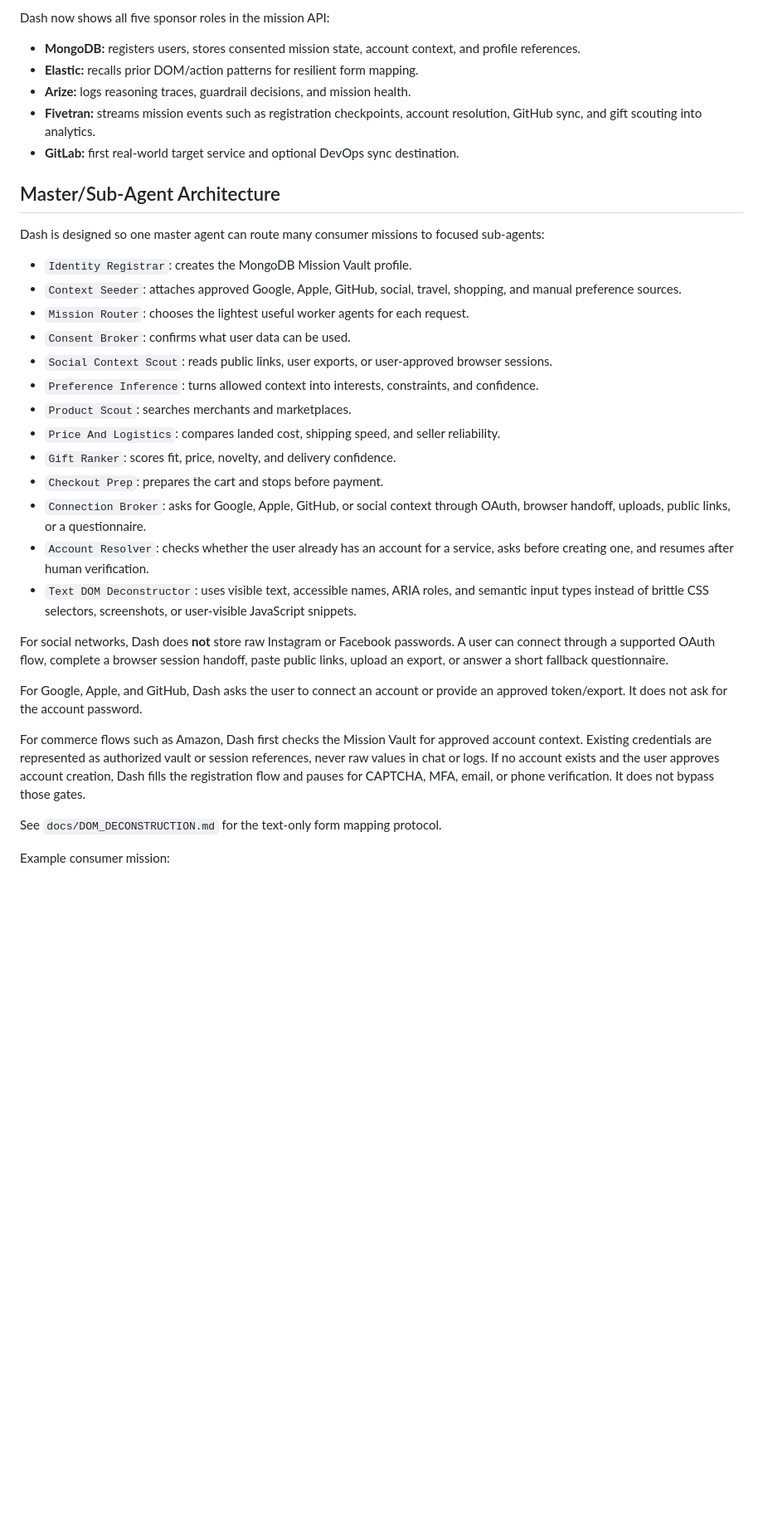
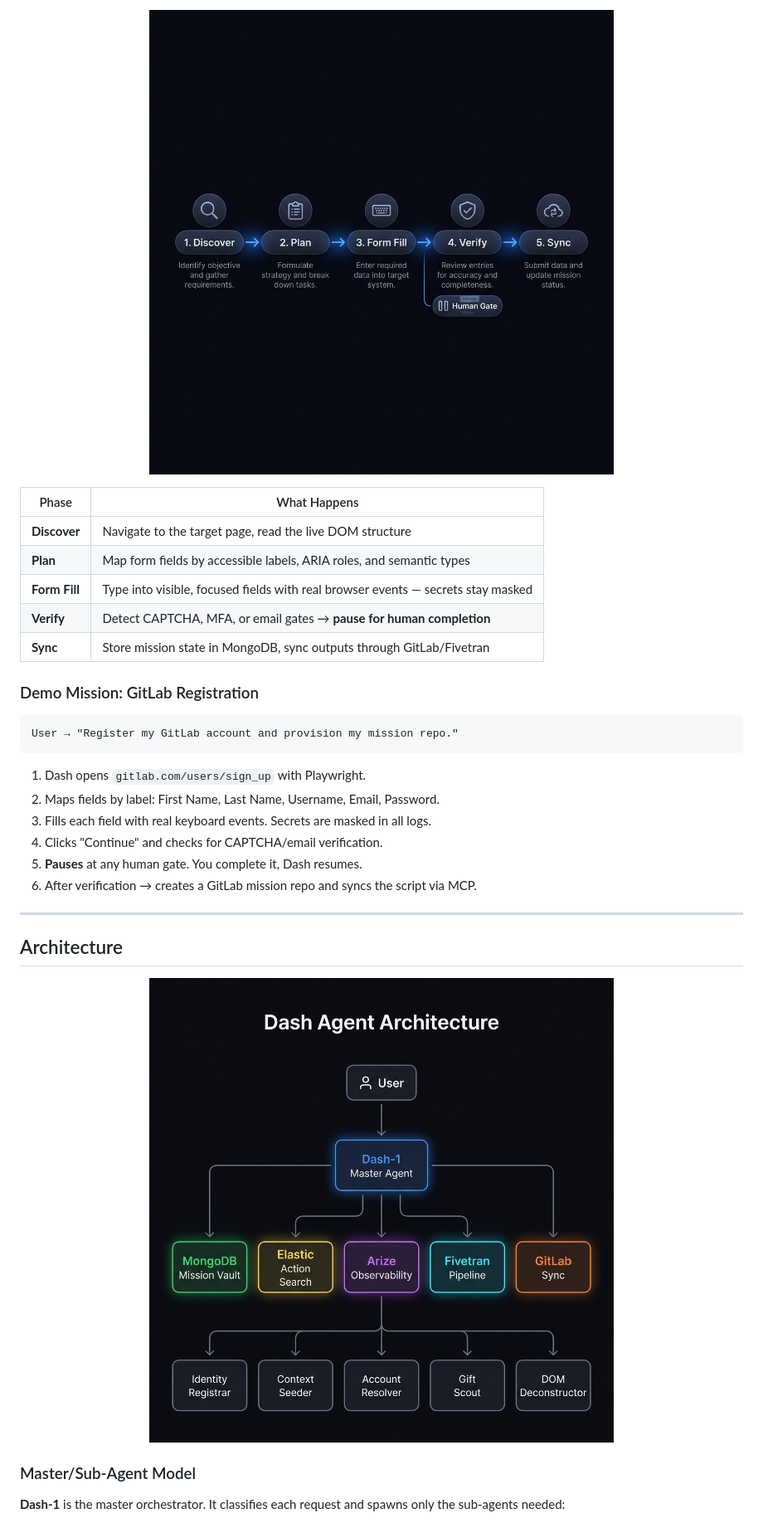
Before and after one commit to D1Bastian/Dash-Agent, a Markdown page: README.md, the part around the change printed below. Shown: that part at 83% size. GitHub-like rendering; pictures changed too: docs/images/architecture.png (added), docs/images/mission-flow.png (added); blank space fills up the shorter version.

Commit message:
Redesign README with images, badges, and judge-friendly layout

````diff
--- a/README.md
+++ b/README.md
@@ -30,37 +44,38 @@ This aligns with the challenge because Dash does not only answer questions. It o
 
-Dash now shows all five sponsor roles in the mission API:
+<p align="center">
+  <img src="docs/images/mission-flow.png" alt="Mission Lifecycle" width="720" />
+</p>
 
-- **MongoDB:** registers users, stores consented mission state, account context, and profile references.
-- **Elastic:** recalls prior DOM/action patterns for resilient form mapping.
-- **Arize:** logs reasoning traces, guardrail decisions, and mission health.
-- **Fivetran:** streams mission events such as registration checkpoints, account resolution, GitHub sync, and gift scouting into analytics.
-- **GitLab:** first real-world target service and optional DevOps sync destination.
+| Phase | What Happens |
+|-------|-------------|
+| **Discover** | Navigate to the target page, read the live DOM structure |
+| **Plan** | Map form fields by accessible labels, ARIA roles, and semantic types |
+| **Form Fill** | Type into visible, focused fields with real browser events — secrets stay masked |
+| **Verify** | Detect CAPTCHA, MFA, or email gates → **pause for human completion** |
+| **Sync** | Store mission state in MongoDB, sync outputs through GitLab/Fivetran |
 
-## Master/Sub-Agent Architecture
+### Demo Mission: GitLab Registration
 
-Dash is designed so one master agent can route many consumer missions to focused sub-agents:
+```
+User → "Register my GitLab account and provision my mission repo."
+```
 
-- `Identity Registrar`: creates the MongoDB Mission Vault profile.
-- `Context Seeder`: attaches approved Google, Apple, GitHub, social, travel, shopping, and manual preference sources.
-- `Mission Router`: chooses the lightest useful worker agents for each request.
-- `Consent Broker`: confirms what user data can be used.
-- `Social Context Scout`: reads public links, user exports, or user-approved browser sessions.
-- `Preference Inference`: turns allowed context into interests, constraints, and confidence.
-- `Product Scout`: searches merchants and marketplaces.
-- `Price And Logistics`: compares landed cost, shipping speed, and seller reliability.
-- `Gift Ranker`: scores fit, price, novelty, and delivery confidence.
-- `Checkout Prep`: prepares the cart and stops before payment.
-- `Connection Broker`: asks for Google, Apple, GitHub, or social context through OAuth, browser handoff, uploads, public links, or a questionnaire.
-- `Account Resolver`: checks whether the user already has an account for a service, asks before creating one, and resumes after human verification.
-- `Text DOM Deconstructor`: uses visible text, accessible names, ARIA roles, and semantic input types instead of brittle CSS selectors, screenshots, or user-visible JavaScript snippets.
+1. Dash opens `gitlab.com/users/sign_up` with Playwright.
+2. Maps fields by label: First Name, Last Name, Username, Email, Password.
+3. Fills each field with real keyboard events. Secrets are masked in all logs.
+4. Clicks "Continue" and checks for CAPTCHA/email verification.
+5. **Pauses** at any human gate. You complete it, Dash resumes.
+6. After verification → creates a GitLab mission repo and syncs the script via MCP.
 
-For social networks, Dash does **not** store raw Instagram or Facebook passwords. A user can connect through a supported OAuth flow, complete a browser session handoff, paste public links, upload an export, or answer a short fallback questionnaire.
+---
 
-For Google, Apple, and GitHub, Dash asks the user to connect an account or provide an approved token/export. It does not ask for the account password.
+## Architecture
 
-For commerce flows such as Amazon, Dash first checks the Mission Vault for approved account context. Existing credentials are represented as authorized vault or session references, never raw values in chat or logs. If no account exists and the user approves account creation, Dash fills the registration flow and pauses for CAPTCHA, MFA, email, or phone verification. It does not bypass those gates.
+<p align="center">
+  <img src="docs/images/architecture.png" alt="Dash Agent Architecture" width="720" />
+</p>
 
-See `docs/DOM_DECONSTRUCTION.md` for the text-only form mapping protocol.
+### Master/Sub-Agent Model
 
-Example consumer mission:
+**Dash-1** is the master orchestrator. It classifies each request and spawns only the sub-agents needed:
 
````
Also changed, not shown: other parts of README.md (+148 -61 lines), docs/images/command-center.png (added), docs/images/login-screen.png (added).
